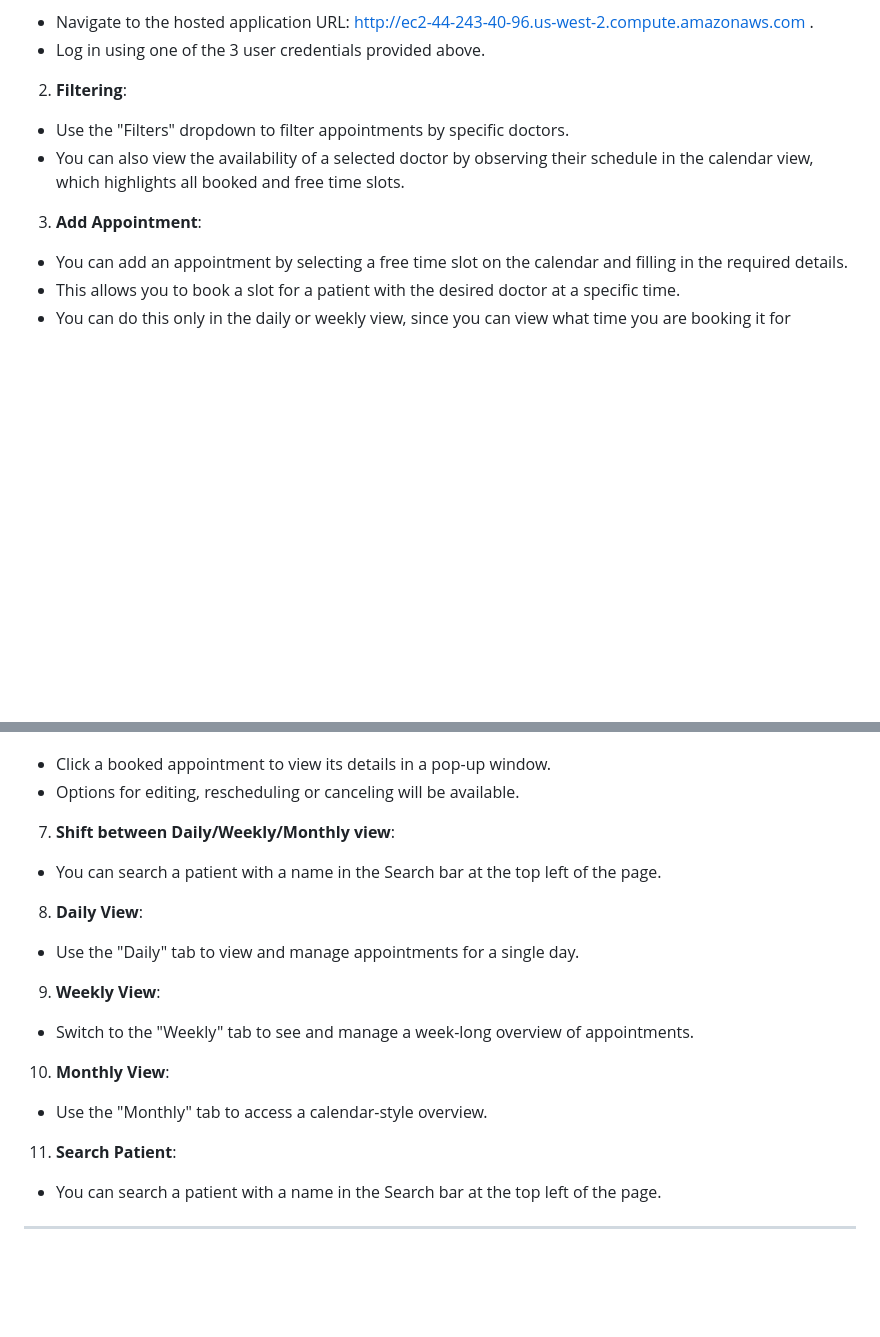
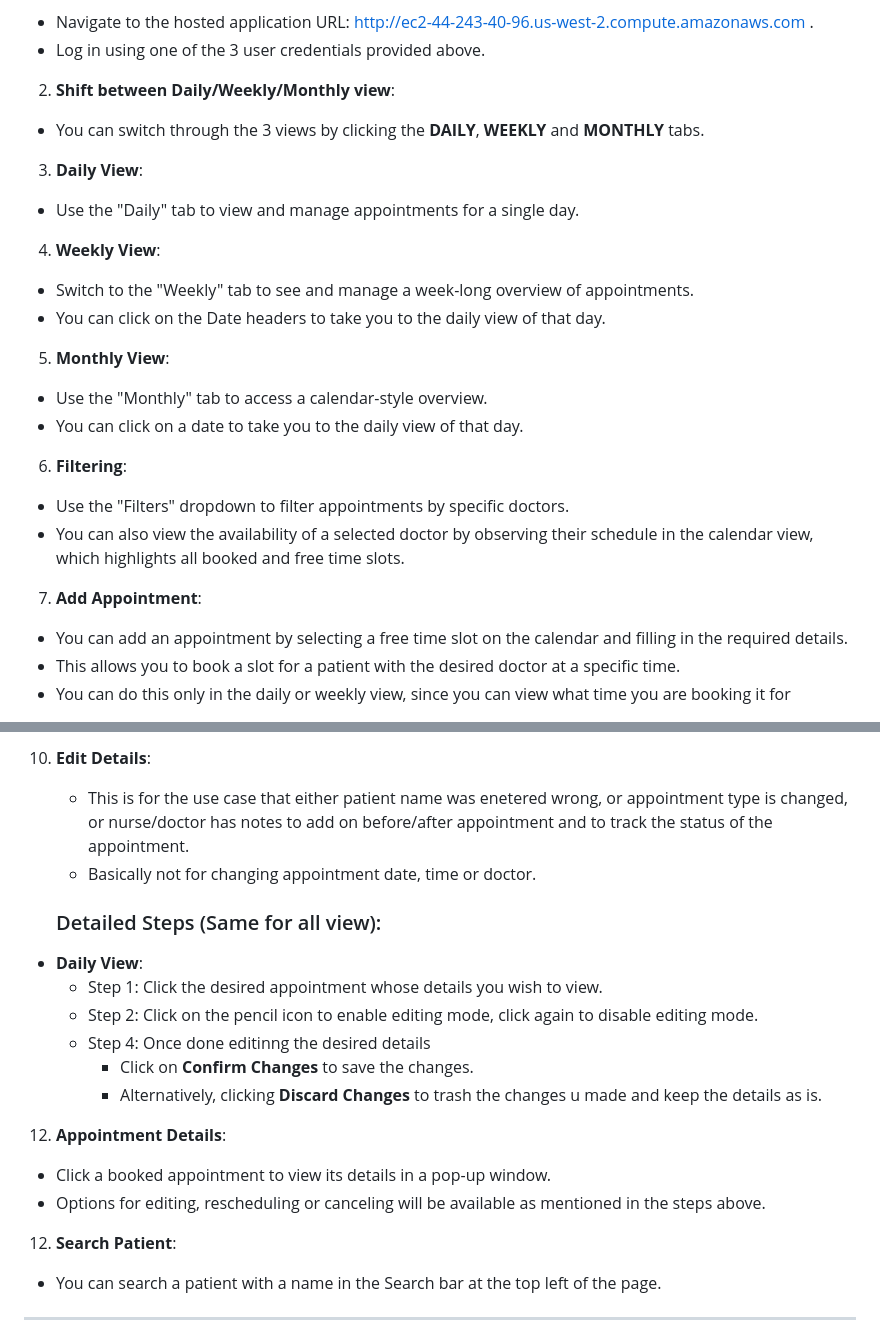
Before and after one commit to yumiaery/CPSC481-PROJECT, a Markdown page: ReadMe.md, 2 parts joined by grey strips. Rendered like a GitHub page; blank space fills up the shorter version.

```diff
--- a/ReadMe.md
+++ b/ReadMe.md
@@ -37,11 +37,25 @@ This is our project fro CPSC 481: Human-Computer Interaction course. We are Grou
    - Navigate to the hosted application URL: http://ec2-44-243-40-96.us-west-2.compute.amazonaws.com .
    - Log in using one of the 3 user credentials provided above.
 
- 2. **Filtering**:
+ 2. **Shift between Daily/Weekly/Monthly view**:
+   - You can switch through the 3 views by clicking the **DAILY**, **WEEKLY** and **MONTHLY** tabs.
+
+ 3. **Daily View**:
+   - Use the "Daily" tab to view and manage appointments for a single day.
+
+ 4. **Weekly View**:
+   - Switch to the "Weekly" tab to see and manage a week-long overview of appointments.
+   - You can click on the Date headers to take you to the daily view of that day.
+
+ 5. **Monthly View**:
+   - Use the "Monthly" tab to access a calendar-style overview.
+   - You can click on a date to take you to the daily view of that day.
+
+ 6. **Filtering**:
    - Use the "Filters" dropdown to filter appointments by specific doctors.
    - You can also view the availability of a selected doctor by observing their schedule in the calendar view, which highlights all booked and free time slots.
 
- 3. **Add Appointment**:
+ 7. **Add Appointment**:
    - You can add an appointment by selecting a free time slot on the calendar and filling in the required details.
    - This allows you to book a slot for a patient with the desired doctor at a specific time.
    - You can do this only in the daily or weekly view, since you can view what time you are booking it for
@@ -84,19 +141,21 @@ This is our project fro CPSC 481: Human-Computer Interaction course. We are Grou
+10. **Edit Details**:
+    - This is for the use case that either patient name was enetered wrong, or appointment type is changed, or nurse/doctor has notes to add on before/after appointment and to track the status of the appointment.
+    - Basically not for changing appointment date, time or doctor.
+
+    ### Detailed Steps (Same for all view):
+
+  - **Daily View**:
+    - Step 1: Click the desired appointment whose details you wish to view.
+    - Step 2: Click on the pencil icon to enable editing mode, click again to disable editing mode.
+    - Step 4: Once done editinng the desired details
+      - Click on **Confirm Changes** to save the changes.
+      - Alternatively, clicking **Discard Changes** to trash the changes u made and keep the details as is.
+
+12. **Appointment Details**:
    - Click a booked appointment to view its details in a pop-up window.
-   - Options for editing, rescheduling or canceling will be available.
+   - Options for editing, rescheduling or canceling will be available as mentioned in the steps above.
 
- 7. **Shift between Daily/Weekly/Monthly view**:
-   - You can search a patient with a name in the Search bar at the top left of the page.
-
- 8. **Daily View**:
-   - Use the "Daily" tab to view and manage appointments for a single day.
-
- 9. **Weekly View**:
-   - Switch to the "Weekly" tab to see and manage a week-long overview of appointments.
-
- 10. **Monthly View**:
-   - Use the "Monthly" tab to access a calendar-style overview.
-
- 11. **Search Patient**:
+12. **Search Patient**:
    - You can search a patient with a name in the Search bar at the top left of the page.
 
 ---
```
Also changed, not shown: other parts of ReadMe.md (+47 -4 lines).
